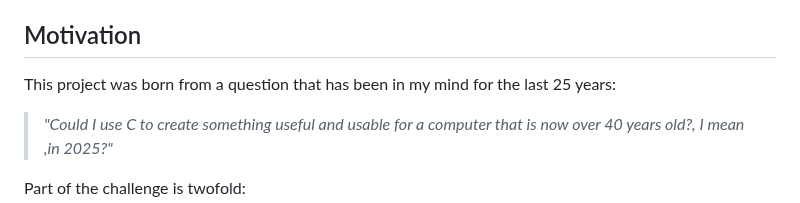
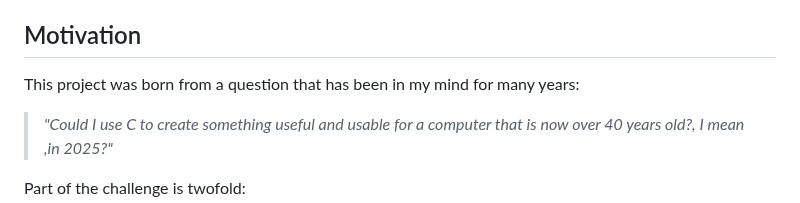
Before and after one commit to manuparra/amiga-apps, a Markdown page: README.md, the part around the change. Drawn GitHub-style.

Commit message:
Changed --> years

```diff
--- a/README.md
+++ b/README.md
@@ -6,7 +6,7 @@ The goal is to explore CLI-Shell apps, low-level graphics (screens/bitplanes/spr
 
 ## Motivation
 
-This project was born from a question that has been in my mind for the last 25 years:
+This project was born from a question that has been in my mind for many years:
 
 > *"Could I use C to create something useful and usable for a computer that is now over 40 years old?, I mean ,in 2025?"*
 
```
